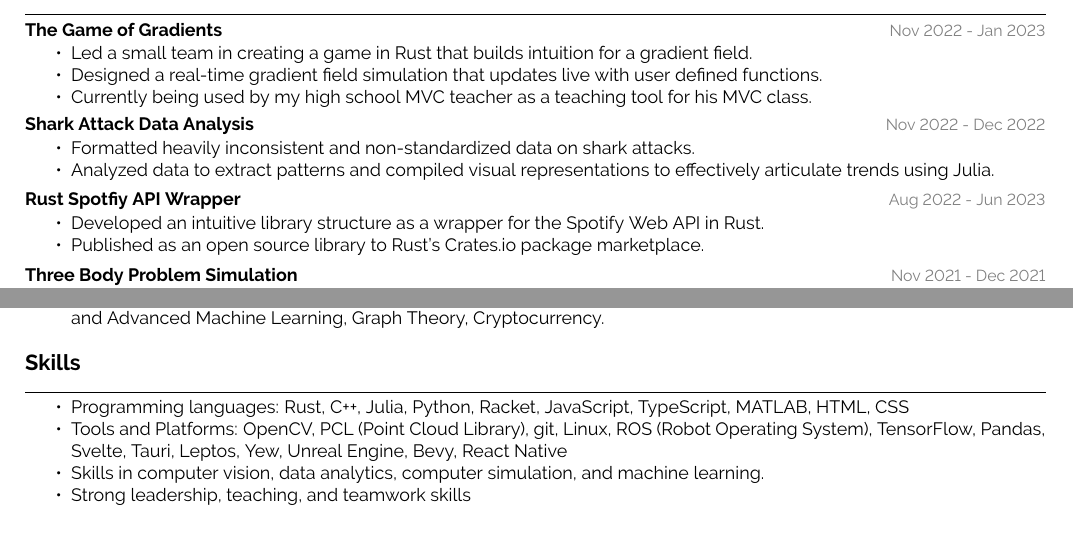
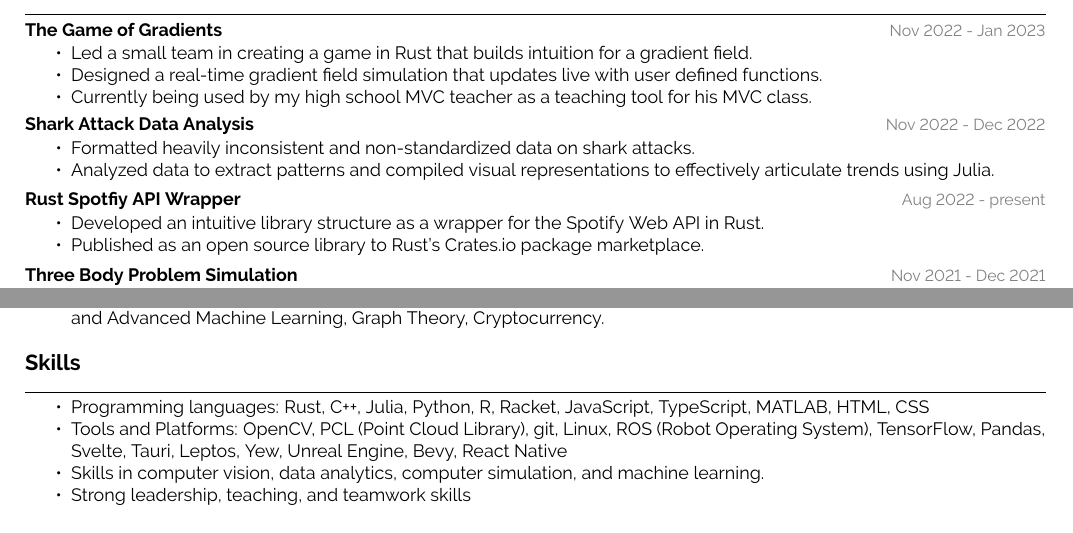
Before and after one commit to TheSharkhead2/Resume, a LaTeX CV (resume.tex): two parts of the page, joined at a grey line, cut so that both start at the same text. Compiled offline with pdfLaTeX.

Commit message:
slight changes

```diff
--- a/resume.tex
+++ b/resume.tex
@@ -73,7 +73,7 @@
             \end{itemize}}
         \experiencenocompany
             {\href{https://github.com/TheSharkhead2/spotify.rs}{Rust Spotfiy API Wrapper}}
-            {Aug 2022 - Jun 2023}
+            {Aug 2022 - present}
             {\begin{itemize}[noitemsep, topsep=1pt]
                 \item Developed an intuitive library structure as a wrapper for the Spotify Web API in Rust.
                 % \item Implemented the PKCE extension for OAuth2 authorization with the API.
@@ -126,7 +126,7 @@
     \vspace{-0.2cm}
     \sectiontitle{Skills}
     \begin{itemize}[noitemsep, topsep=0pt]
-        \item Programming languages: Rust, C++, Julia, Python, Racket, JavaScript, TypeScript, MATLAB, HTML, CSS
+        \item Programming languages: Rust, C++, Julia, Python, R, Racket, JavaScript, TypeScript, MATLAB, HTML, CSS
         \item Tools and Platforms: OpenCV, PCL (Point Cloud Library), git, Linux, ROS (Robot Operating System), TensorFlow, Pandas, Svelte, Tauri, Leptos, Yew, Unreal Engine, Bevy, React Native
         \item Skills in computer vision, data analytics, computer simulation, and machine learning.
         \item Strong leadership, teaching, and teamwork skills
```
Also changed, not shown: resume.pdf.
